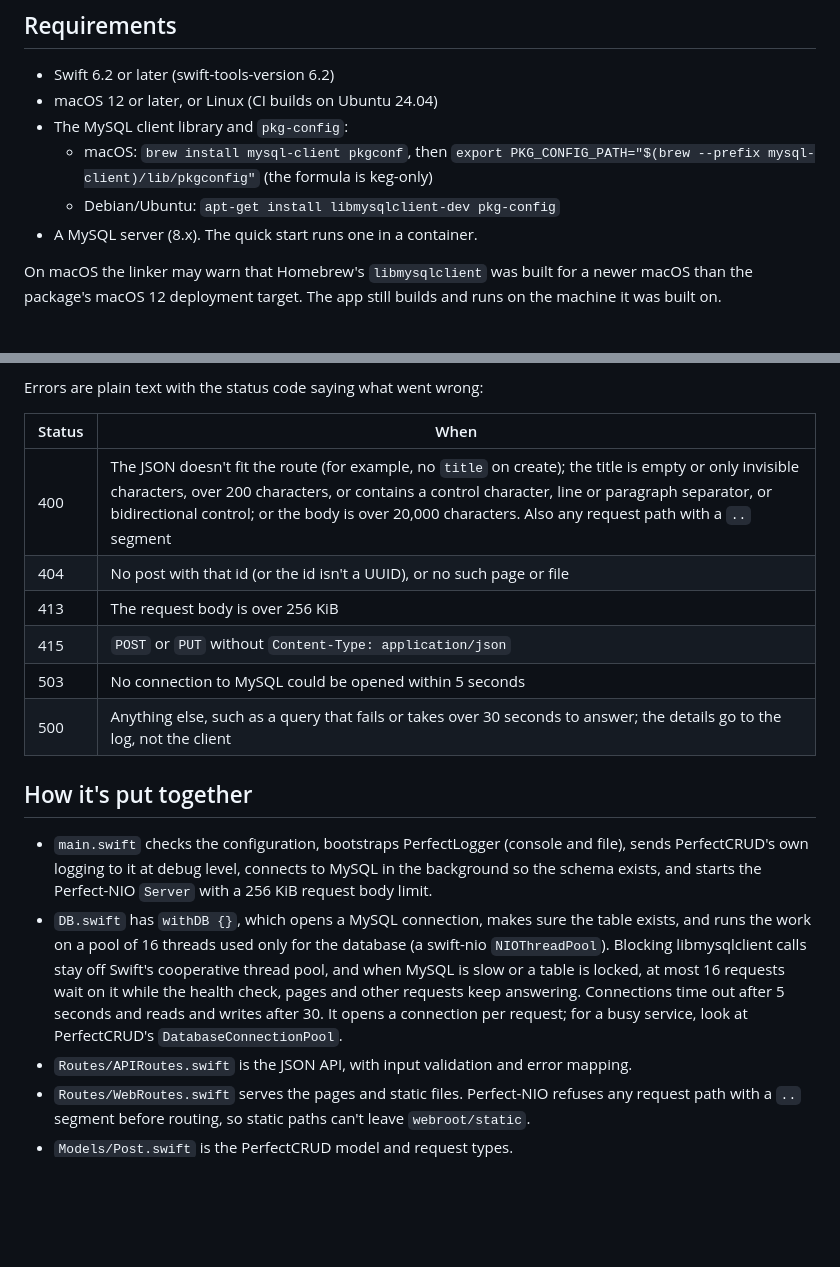
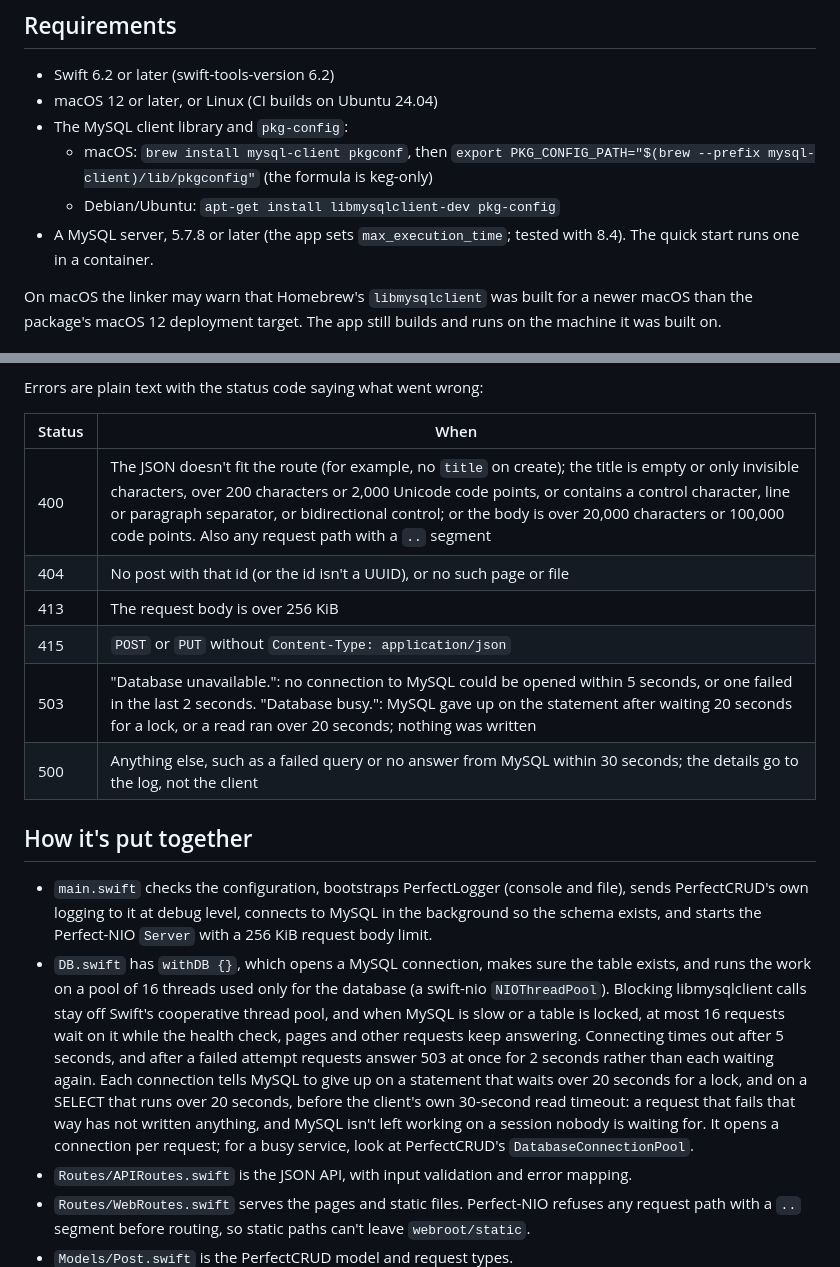
Before and after one commit to PerfectlySoft/PerfectTemplate, a Markdown page: README.md, 2 parts joined by grey strips. Drawn GitHub-style; blank space fills up the shorter version.

Commit message:
README: busy and outage 503s, statement timeouts, code-point caps
Co-Authored-By: Claude Opus 5.5 <noreply@anthropic.com>

```diff
--- a/README.md
+++ b/README.md
@@ -15,7 +15,8 @@ The pre-Swift-6 version of this package is preserved on the [`legacy`](https://g
   - macOS: `brew install mysql-client pkgconf`, then
     `export PKG_CONFIG_PATH="$(brew --prefix mysql-client)/lib/pkgconfig"` (the formula is keg-only)
   - Debian/Ubuntu: `apt-get install libmysqlclient-dev pkg-config`
-- A MySQL server (8.x). The quick start runs one in a container.
+- A MySQL server, 5.7.8 or later (the app sets `max_execution_time`; tested with 8.4). The quick
+  start runs one in a container.
 
 On macOS the linker may warn that Homebrew's `libmysqlclient` was built for a newer macOS than
 the package's macOS 12 deployment target. The app still builds and runs on the machine it was
@@ -124,12 +125,12 @@ Errors are plain text with the status code saying what went wrong:
 
 | Status | When |
 |---|---|
-| 400 | The JSON doesn't fit the route (for example, no `title` on create); the title is empty or only invisible characters, over 200 characters, or contains a control character, line or paragraph separator, or bidirectional control; or the body is over 20,000 characters. Also any request path with a `..` segment |
+| 400 | The JSON doesn't fit the route (for example, no `title` on create); the title is empty or only invisible characters, over 200 characters or 2,000 Unicode code points, or contains a control character, line or paragraph separator, or bidirectional control; or the body is over 20,000 characters or 100,000 code points. Also any request path with a `..` segment |
 | 404 | No post with that id (or the id isn't a UUID), or no such page or file |
 | 413 | The request body is over 256 KiB |
 | 415 | `POST` or `PUT` without `Content-Type: application/json` |
-| 503 | No connection to MySQL could be opened within 5 seconds |
-| 500 | Anything else, such as a query that fails or takes over 30 seconds to answer; the details go to the log, not the client |
+| 503 | "Database unavailable.": no connection to MySQL could be opened within 5 seconds, or one failed in the last 2 seconds. "Database busy.": MySQL gave up on the statement after waiting 20 seconds for a lock, or a read ran over 20 seconds; nothing was written |
+| 500 | Anything else, such as a failed query or no answer from MySQL within 30 seconds; the details go to the log, not the client |
 
 ## How it's put together
 
@@ -140,9 +141,13 @@ Errors are plain text with the status code saying what went wrong:
   runs the work on a pool of 16 threads used only for the database (a swift-nio
   `NIOThreadPool`). Blocking libmysqlclient calls stay off Swift's cooperative thread pool, and
   when MySQL is slow or a table is locked, at most 16 requests wait on it while the health
-  check, pages and other requests keep answering. Connections time out after 5 seconds and
-  reads and writes after 30. It opens a connection per request; for a busy service, look at
-  PerfectCRUD's `DatabaseConnectionPool`.
+  check, pages and other requests keep answering. Connecting times out after 5 seconds, and
+  after a failed attempt requests answer 503 at once for 2 seconds rather than each waiting
+  again. Each connection tells MySQL to give up on a statement that waits over 20 seconds for a
+  lock, and on a SELECT that runs over 20 seconds, before the client's own 30-second read
+  timeout: a request that fails that way has not written anything, and MySQL isn't left
+  working on a session nobody is waiting for. It opens a connection per request; for a busy
+  service, look at PerfectCRUD's `DatabaseConnectionPool`.
 - `Routes/APIRoutes.swift` is the JSON API, with input validation and error mapping.
 - `Routes/WebRoutes.swift` serves the pages and static files. Perfect-NIO refuses any request
   path with a `..` segment before routing, so static paths can't leave `webroot/static`.
```
